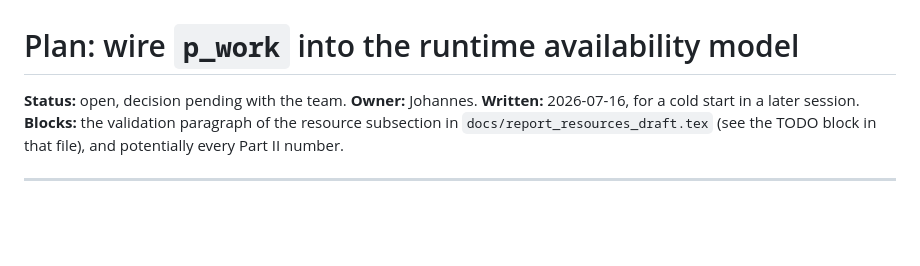
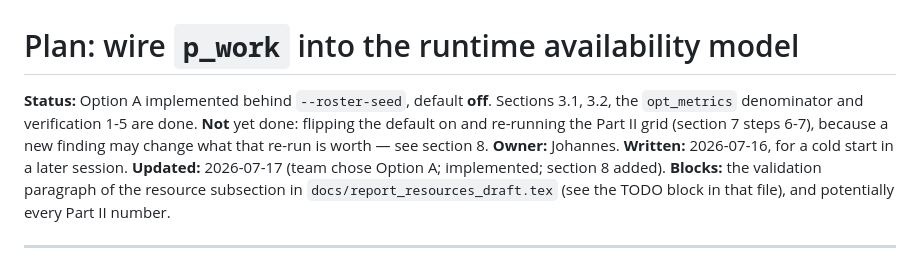
Before and after one commit to ophdn/bpic17-process-mining-group-assignment, a Markdown page: docs/PLAN_pwork_roster.md, the part around one of its changes. GitHub-like rendering; blank space fills up the shorter version.

```diff
--- a/docs/PLAN_pwork_roster.md
+++ b/docs/PLAN_pwork_roster.md
@@ -1,8 +1,13 @@
 # Plan: wire `p_work` into the runtime availability model
 
-**Status:** open, decision pending with the team.
+**Status:** Option A implemented behind `--roster-seed`, default **off**.
+Sections 3.1, 3.2, the `opt_metrics` denominator and verification 1-5 are done.
+**Not** yet done: flipping the default on and re-running the Part II grid
+(section 7 steps 6-7), because a new finding may change what that re-run is
+worth — see section 8.
 **Owner:** Johannes.
 **Written:** 2026-07-16, for a cold start in a later session.
+**Updated:** 2026-07-17 (team chose Option A; implemented; section 8 added).
 **Blocks:** the validation paragraph of the resource subsection in
 `docs/report_resources_draft.tex` (see the TODO block in that file), and
 potentially every Part II number.
```
Also changed, not shown: other parts of docs/PLAN_pwork_roster.md (+71 -0 lines).
